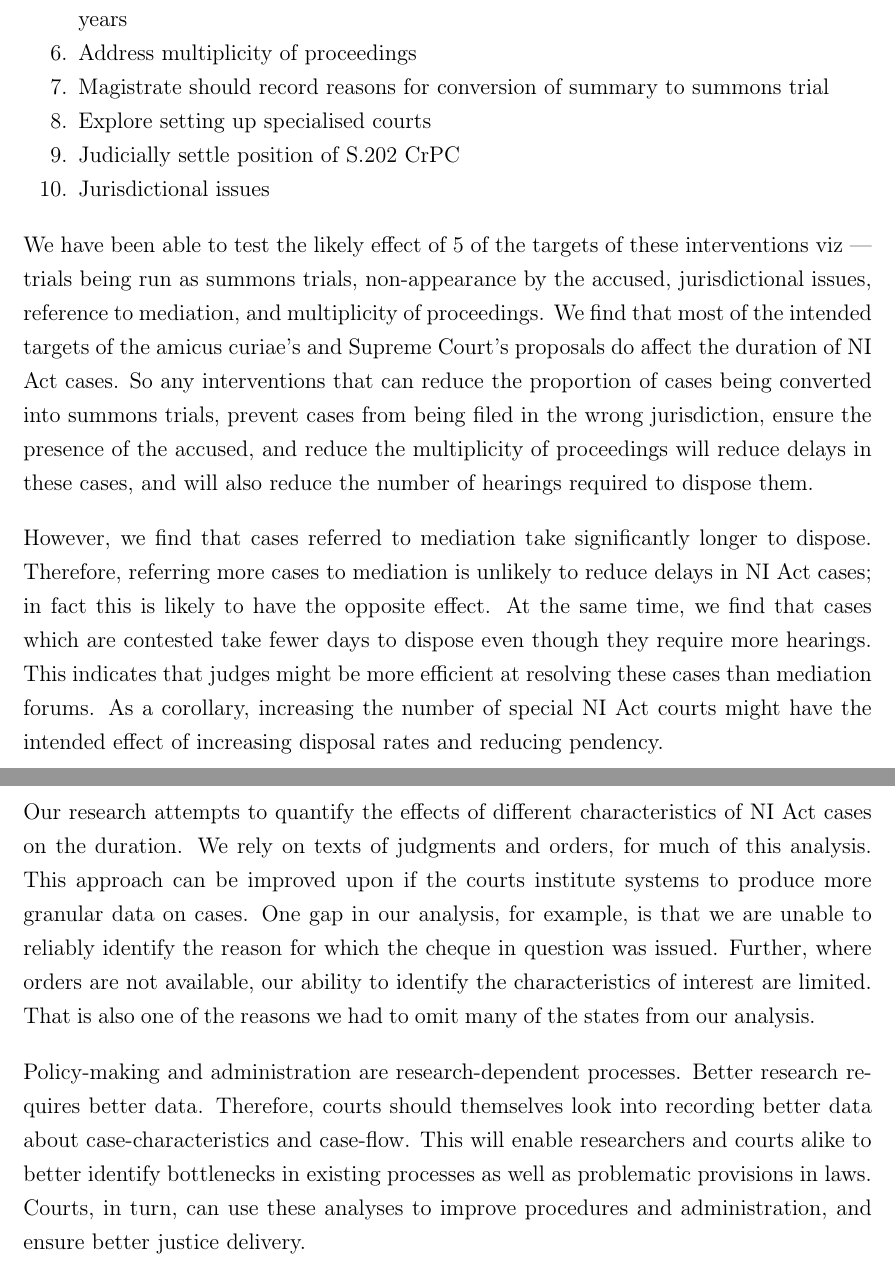
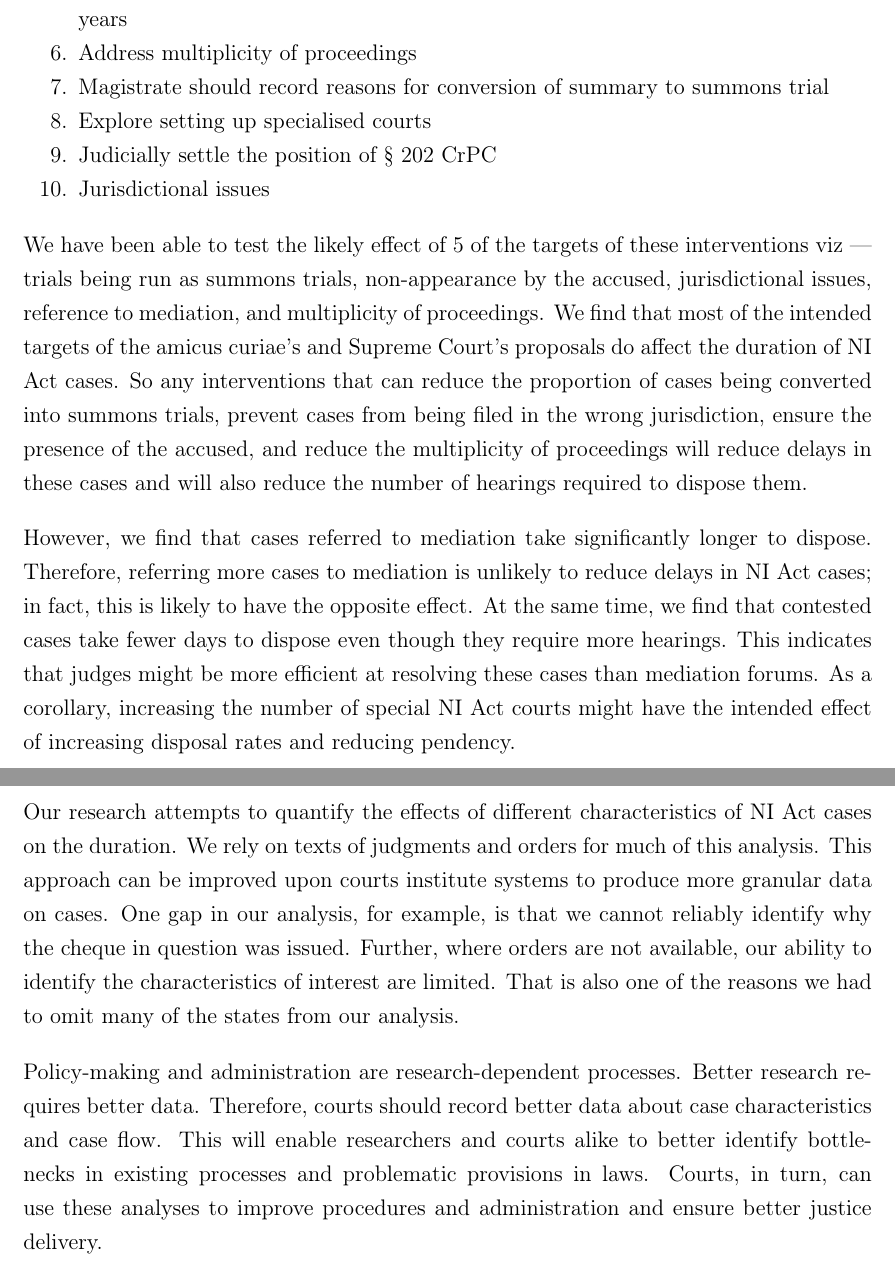
Before and after one commit to mks344/cheque-dishonour, a LaTeX paper (DOC/paper_chequeDishonour.tex, which reads DOC/conclusion.tex): two parts of pages 14 and 15 of 19, joined at a grey line, cut so that both start at the same text. Compiled offline with pdfLaTeX.

Commit message:
Minor edits in conclusion

```diff
--- a/DOC/conclusion.tex
+++ b/DOC/conclusion.tex
@@ -8,18 +8,17 @@ The amicus curiae and Supreme Court has given the following recommendations to r
 \item Address multiplicity of proceedings
 \item Magistrate should record reasons for conversion of summary to summons trial
 \item Explore setting up specialised courts
-\item Judicially settle position of S.202 CrPC
+\item Judicially settle the position of \S~202 CrPC
 \item Jurisdictional issues
 \end{enumerate}
 
-We have been able to test the likely effect of 5 of the targets of these interventions viz --- trials being run as summons trials, non-appearance by the accused, jurisdictional issues, reference to mediation, and multiplicity of proceedings. We find that most of the intended targets of the amicus curiae's and Supreme Court's proposals do affect the duration of \gls{ni} cases. So any interventions that can reduce the proportion of cases being converted into summons trials, prevent cases from being filed in the wrong jurisdiction, ensure the presence of the accused, and reduce the multiplicity of proceedings will reduce delays in these cases, and will also reduce the number of hearings required to dispose them.
+We have been able to test the likely effect of 5 of the targets of these interventions viz --- trials being run as summons trials, non-appearance by the accused, jurisdictional issues, reference to mediation, and multiplicity of proceedings. We find that most of the intended targets of the amicus curiae's and Supreme Court's proposals do affect the duration of \gls{ni} cases. So any interventions that can reduce the proportion of cases being converted into summons trials, prevent cases from being filed in the wrong jurisdiction, ensure the presence of the accused, and reduce the multiplicity of proceedings will reduce delays in these cases and will also reduce the number of hearings required to dispose them.
 
-However, we find that cases referred to mediation take significantly longer to dispose. Therefore, referring more cases to mediation is unlikely to reduce delays in \gls{ni} cases; in fact this is likely to have the opposite effect. At the same time, we find that cases which are contested take fewer days to dispose even though they require more hearings. This indicates that judges might be more efficient at resolving these cases than mediation forums. As a corollary, increasing the number of special \gls{ni} courts might have the intended effect of increasing disposal rates and reducing pendency.
+However, we find that cases referred to mediation take significantly longer to dispose. Therefore, referring more cases to mediation is unlikely to reduce delays in \gls{ni} cases; in fact, this is likely to have the opposite effect. At the same time, we find that contested cases take fewer days to dispose even though they require more hearings. This indicates that judges might be more efficient at resolving these cases than mediation forums. As a corollary, increasing the number of special \gls{ni} courts might have the intended effect of increasing disposal rates and reducing pendency.
 
-Our research attempts to quantify the effects of different characteristics of \gls{ni} cases on the duration. We rely on texts of judgments and orders, for much of this analysis. This approach can be improved upon if the courts institute systems to produce more granular data on cases. One gap in our analysis, for example, is that we are unable to reliably identify the reason for which the cheque in question was issued. Further, where orders are not available, our ability to identify the characteristics of interest are limited. That is also one of the reasons we had to omit many of the states from our analysis.
+Our research attempts to quantify the effects of different characteristics of \gls{ni} cases on the duration. We rely on texts of judgments and orders for much of this analysis. This approach can be improved upon courts institute systems to produce more granular data on cases. One gap in our analysis, for example, is that we cannot reliably identify why the cheque in question was issued. Further, where orders are not available, our ability to identify the characteristics of interest are limited. That is also one of the reasons we had to omit many of the states from our analysis.
 
-Policy-making and administration are research-dependent processes. Better research requires better data. Therefore, courts should themselves look into recording better data about case-characteristics and case-flow. This will enable researchers and courts alike to better identify bottlenecks in existing processes as well as problematic provisions in laws. Courts, in turn, can use these analyses to improve procedures and administration, and ensure better justice delivery.
-
+Policy-making and administration are research-dependent processes. Better research requires better data. Therefore, courts should record better data about case characteristics and case flow. This will enable researchers and courts alike to better identify bottlenecks in existing processes and problematic provisions in laws. Courts, in turn, can use these analyses to improve procedures and administration and ensure better justice delivery.
 
 %%% Local Variables:
 %%% mode: latex
```
